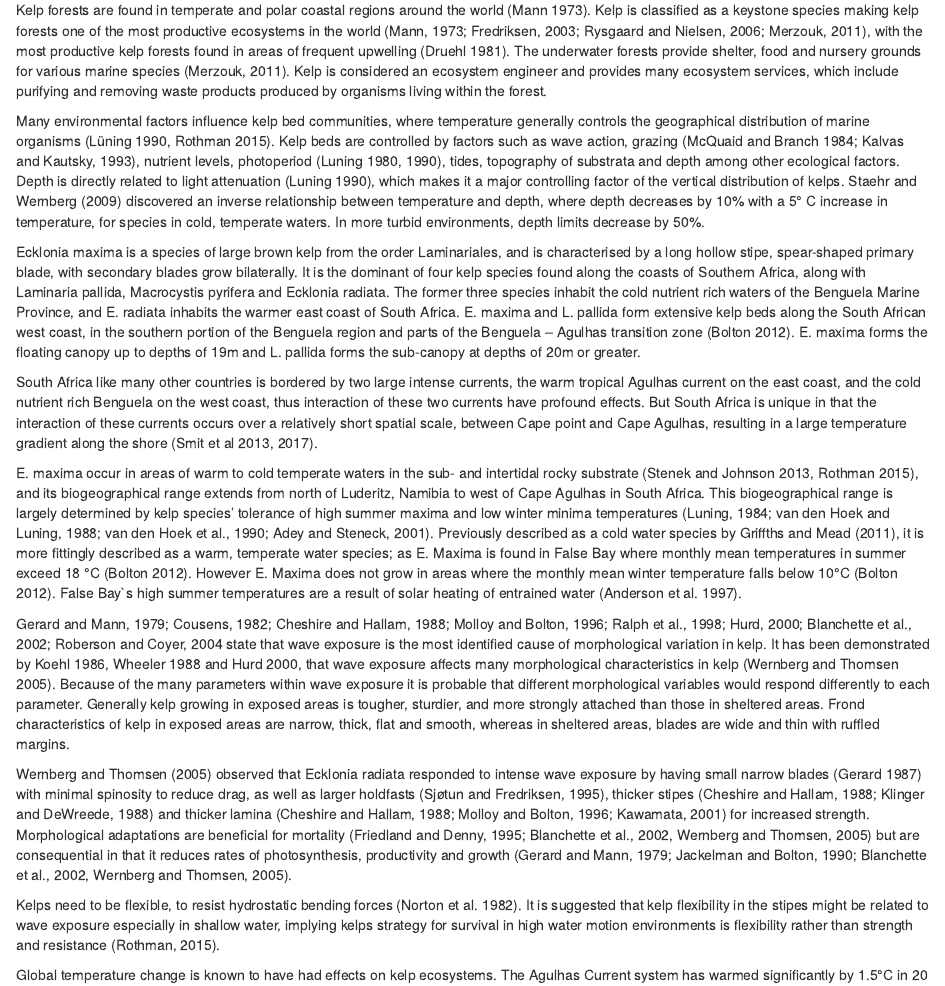
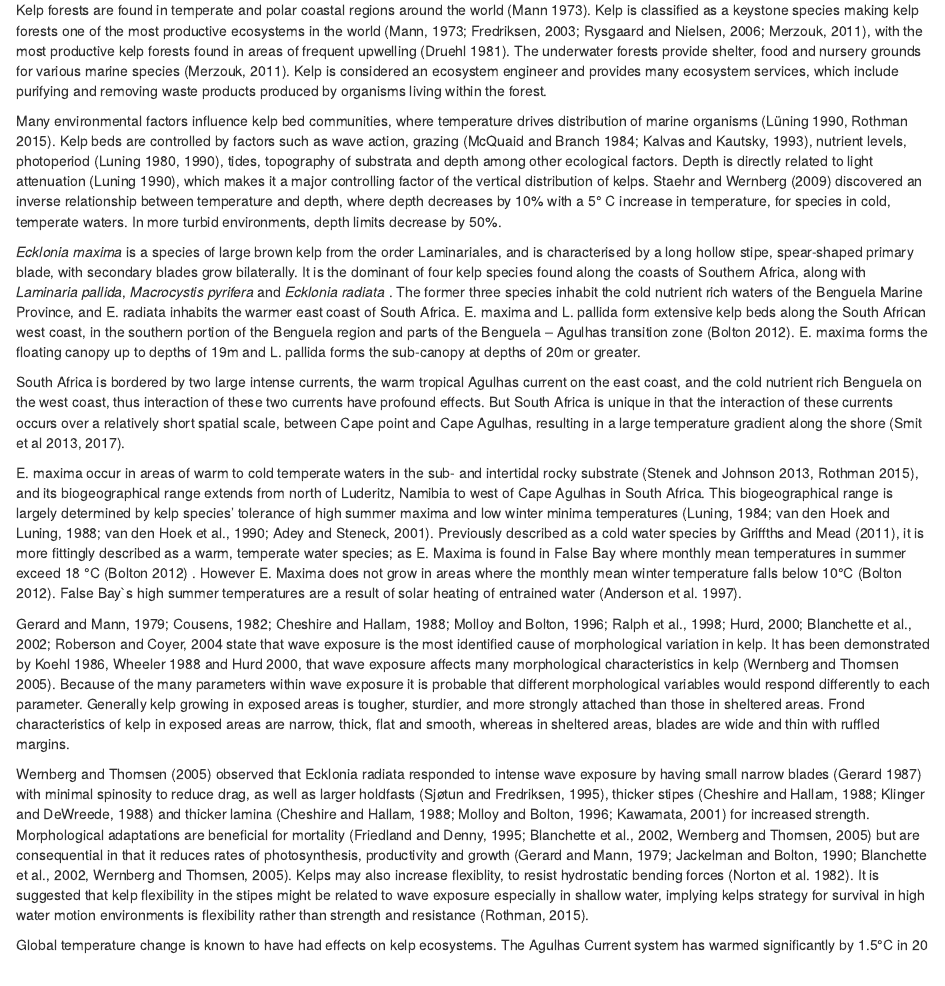
Before and after one commit to Jess050/honours-project, an R Markdown document (draft1.rmd): the page in a window 1100 px wide, from 180 px down. Rendered offline with R 4.5, knitr and Pandoc, with nearby package versions; some code elsewhere in the file could not run offline.

Commit message:
comments added

```diff
--- a/draft1.rmd
+++ b/draft1.rmd
@@ -2,5 +2,3 @@
 title: "draft1"
 author: "Jesse Smith"
 date: "16 October 2018"
-Project Supervisor: "Prof AJ Smit"
-Assistant Supervisor: "Ross Coppin"
@@ -7,24 +8,26 @@
+Project Supervisor: Prof AJ Smit
+Assistant Supervisor: Ross Coppin
 ---
 
 \newpage
 ---
 ## Introduction
 
-Kelp forests are found in temperate and polar coastal regions around the world (Mann 1973). Kelp is classified as a keystone species making kelp forests one of the most productive ecosystems in the world (Mann, 1973; Fredriksen, 2003; Rysgaard and Nielsen, 2006; Merzouk, 2011), with the most productive kelp forests found in areas of frequent upwelling (Druehl 1981). The underwater forests provide shelter, food and nursery grounds for various marine species (Merzouk, 2011). Kelp is considered an ecosystem engineer and provides many ecosystem services, which include purifying and removing waste products produced by organisms living within the forest.
+<!-- Insert sub-headings, Start off general "kelp ecosystems", "Abiotic and Biotic drivers", "Kelps in South Africa" ect -->
 
-Many environmental factors influence kelp bed communities, where temperature generally controls the geographical distribution of marine organisms (Lüning 1990, Rothman 2015). Kelp beds are controlled by factors such as wave action, grazing (McQuaid and Branch 1984; Kalvas and Kautsky, 1993), nutrient levels, photoperiod (Luning 1980, 1990), tides, topography of substrata and depth among other ecological factors.  Depth is directly related to light attenuation (Luning 1990), which makes it a major controlling factor of the vertical distribution of kelps. Staehr and Wernberg (2009) discovered an inverse relationship between temperature and depth, where depth decreases by 10% with a 5° C increase in temperature, for species in cold, temperate waters. In more turbid environments, depth limits decrease by 50%.
+Kelp forests are found in temperate and polar coastal regions around the world (Mann 1973). Kelp is classified as a keystone species making kelp forests one of the most productive ecosystems in the world (Mann, 1973; Fredriksen, 2003; Rysgaard and Nielsen, 2006; Merzouk, 2011)<!-- Why does this make them the most productive? -->, with the most productive kelp forests found in areas of frequent upwelling (Druehl 1981). The underwater forests provide shelter, food and nursery grounds for various marine species (Merzouk, 2011). Kelp is considered an ecosystem engineer and provides many ecosystem services, which include purifying and removing waste products produced by organisms living within the forest.<!-- I think this paragraph needs adjusting. Also, include more details about how productive they are, and what this productivity means for the organisms in kelp ecosystems, as well as in coastal and deep ocean ect. ecosystems -->
 
-Ecklonia maxima is a species of large brown kelp from the order Laminariales, and is characterised by a long hollow stipe, spear-shaped primary blade, with secondary blades grow bilaterally. It is the dominant of four kelp species found along the coasts of Southern Africa, along with Laminaria pallida, Macrocystis pyrifera and Ecklonia radiata. The former three species inhabit the cold nutrient rich waters of the Benguela Marine Province, and E. radiata inhabits the warmer east coast of South Africa. E. maxima and L. pallida form extensive kelp beds along the South African west coast, in the southern portion of the Benguela region and parts of the Benguela – Agulhas transition zone (Bolton 2012). E. maxima forms the floating canopy up to depths of 19m and L. pallida forms the sub-canopy at depths of 20m or greater.
+Many environmental factors influence kelp bed communities, where temperature drives distribution of marine organisms <!-- I have done some restructing here, I don't like the use on control --> (Lüning 1990, Rothman 2015). Kelp beds are controlled <!-- once again refrain from using control, however I am not sure what AJ thinks -->by factors such as wave action, grazing (McQuaid and Branch 1984; Kalvas and Kautsky, 1993), nutrient levels, photoperiod (Luning 1980, 1990), tides, topography of substrata and depth among other ecological factors.  Depth is directly related to light attenuation (Luning 1990), which makes it a major controlling factor of the vertical distribution of kelps. Staehr and Wernberg (2009) discovered an inverse relationship between temperature and depth, where depth decreases by 10% with a 5° C increase in temperature, for species in cold, temperate waters<!-- with regards to kelps distribution, productiving?? I know you are leading on from the last sentence but you need to make it clear what you are refering too -->. In more turbid environments, depth limits decrease by 50%.
 
-South Africa like many other countries is bordered by two large intense currents, the warm tropical Agulhas current on the east coast, and the cold nutrient rich Benguela on the west coast, thus interaction of these two currents have profound effects. But South Africa is unique in that the interaction of these currents occurs over a relatively short spatial scale, between Cape point and Cape Agulhas, resulting in a large temperature gradient along the shore (Smit et al 2013, 2017).
+_Ecklonia maxima_ is a species of large brown kelp from the order Laminariales, and is characterised by a long hollow stipe, spear-shaped primary blade, with secondary blades grow bilaterally. It is the dominant of four kelp species found along the coasts of Southern Africa, along with _Laminaria pallida_, _Macrocystis pyrifera_ and _Ecklonia radiata_ <!-- Italics!!! Make sure you do the same throughout. -->. The former three species inhabit the cold nutrient rich waters of the Benguela Marine Province, and E. radiata inhabits the warmer east coast of South Africa. E. maxima and L. pallida form extensive kelp beds along the South African west coast, in the southern portion of the Benguela region and parts of the Benguela – Agulhas transition zone (Bolton 2012). E. maxima forms the floating canopy up to depths of 19m and L. pallida forms the sub-canopy at depths of 20m or greater.  <!-- I like this paragraph but I suggest more citations  -->
 
-E. maxima occur in areas of warm to cold temperate waters in the sub- and intertidal rocky substrate (Stenek and Johnson 2013, Rothman 2015), and its biogeographical range extends from north of Luderitz, Namibia to west of Cape Agulhas in South Africa. This biogeographical range is largely determined by kelp species’ tolerance of high summer maxima and low winter minima temperatures (Luning, 1984; van den Hoek and Luning, 1988; van den Hoek et al., 1990; Adey and Steneck, 2001). Previously described as a cold water species by Griffths and Mead (2011), it is more fittingly described as a warm, temperate water species; as E. Maxima is found in False Bay where monthly mean temperatures in summer exceed 18 °C (Bolton 2012). However E. Maxima does not grow in areas where the monthly mean winter temperature falls below 10°C (Bolton 2012). False Bay`s high summer temperatures are a result of solar heating of entrained water (Anderson et al. 1997).
+South Africa <!-- removed --> is bordered by two large intense currents, the warm tropical Agulhas current on the east coast, and the cold nutrient rich Benguela on the west coast, thus interaction of these two currents have profound effects. But South Africa is unique in that the interaction of these currents occurs over a relatively short spatial scale, between Cape point and Cape Agulhas, resulting in a large temperature gradient along the shore (Smit et al 2013, 2017).
+
+E. maxima occur in areas of warm to cold temperate waters in the sub- and intertidal rocky substrate (Stenek and Johnson 2013, Rothman 2015), and its biogeographical range extends from north of Luderitz, Namibia to west of Cape Agulhas in South Africa. This biogeographical range is largely determined by kelp species’ tolerance of high summer maxima and low winter minima temperatures (Luning, 1984; van den Hoek and Luning, 1988; van den Hoek et al., 1990; Adey and Steneck, 2001). Previously described as a cold water species by Griffths and Mead (2011), it is more fittingly described as a warm, temperate water species; as E. Maxima is found in False Bay where monthly mean temperatures in summer exceed 18 °C (Bolton 2012) <!-- Nice -->. However E. Maxima does not grow in areas where the monthly mean winter temperature falls below 10°C (Bolton 2012). False Bay`s high summer temperatures are a result of solar heating of entrained water (Anderson et al. 1997).
 
 Gerard and Mann, 1979; Cousens, 1982; Cheshire and Hallam, 1988; Molloy and Bolton, 1996; Ralph et al., 1998; Hurd, 2000; Blanchette et al., 2002; Roberson and Coyer, 2004 state that wave exposure is the most identified cause of morphological variation in kelp. It has been demonstrated by Koehl 1986, Wheeler 1988 and Hurd 2000, that wave exposure affects many morphological characteristics in kelp (Wernberg and Thomsen 2005). Because of the many parameters within wave exposure it is probable that different morphological variables would respond differently to each parameter. Generally kelp growing in exposed areas is tougher, sturdier, and more strongly attached than those in sheltered areas.  Frond characteristics of kelp in exposed areas are narrow, thick, flat and smooth, whereas in sheltered areas, blades are wide and thin with ruffled margins.
 
-Wernberg and Thomsen (2005) observed that Ecklonia radiata responded to intense wave exposure by having small narrow blades (Gerard 1987) with minimal spinosity to reduce drag, as well as larger holdfasts (Sjøtun and Fredriksen, 1995), thicker stipes (Cheshire and Hallam, 1988; Klinger and DeWreede, 1988) and thicker lamina (Cheshire and Hallam, 1988; Molloy and Bolton, 1996; Kawamata, 2001) for increased strength. Morphological adaptations are beneficial for mortality (Friedland and Denny, 1995; Blanchette et al., 2002, Wernberg and Thomsen, 2005) but are consequential in that it reduces rates of photosynthesis, productivity and growth (Gerard and Mann, 1979; Jackelman and Bolton, 1990; Blanchette et al., 2002, Wernberg and Thomsen, 2005).
-
-Kelps need to be flexible, to resist hydrostatic bending forces (Norton et al. 1982). It is suggested that kelp flexibility in the stipes might be related to wave exposure especially in shallow water, implying kelps strategy for survival in high water motion environments is flexibility rather than strength and resistance (Rothman, 2015).
+Wernberg and Thomsen (2005) observed that Ecklonia radiata responded to intense wave exposure by having small narrow blades (Gerard 1987) with minimal spinosity to reduce drag, as well as larger holdfasts (Sjøtun and Fredriksen, 1995), thicker stipes (Cheshire and Hallam, 1988; Klinger and DeWreede, 1988) and thicker lamina (Cheshire and Hallam, 1988; Molloy and Bolton, 1996; Kawamata, 2001) for increased strength. Morphological adaptations are beneficial for mortality<!-- rather say something like "main cause of mortality through the mechanism of dislodgement" --> (Friedland and Denny, 1995; Blanchette et al., 2002, Wernberg and Thomsen, 2005) but are consequential in that it reduces rates of photosynthesis, productivity and growth (Gerard and Mann, 1979; Jackelman and Bolton, 1990; Blanchette et al., 2002, Wernberg and Thomsen, 2005). Kelps may also increase flexiblity, to resist hydrostatic bending forces (Norton et al. 1982). It is suggested that kelp flexibility in the stipes might be related to wave exposure especially in shallow water, implying kelps strategy for survival in high water motion environments is flexibility rather than strength and resistance (Rothman, 2015).
 
 Global temperature change is known to have had effects on kelp ecosystems. The Agulhas Current system has warmed significantly by 1.5°C in 20 years.  Decreases in sea surface temperature (up to 0.5°C per decade) have been observed along the West Coast and near Port Alfred and Nelson Mandela Bay (Port Elizabeth) (Rouault et al. 2009, Rouault et al. 2010, Rouault et al. 2011). Bolton (2012) suggests that there is a high probability that kelp abundance was increasing (1986-2007) along the west coast of South Africa, where water temperatures are said to be getting cooler, due to  climate change altering wind and rainfall patterns which in turn changes the intensity of the Benguela upwelling system (Rouault et. al 2010).
 
```
Also changed, not shown: draft1.rmd (7 more changed lines).
